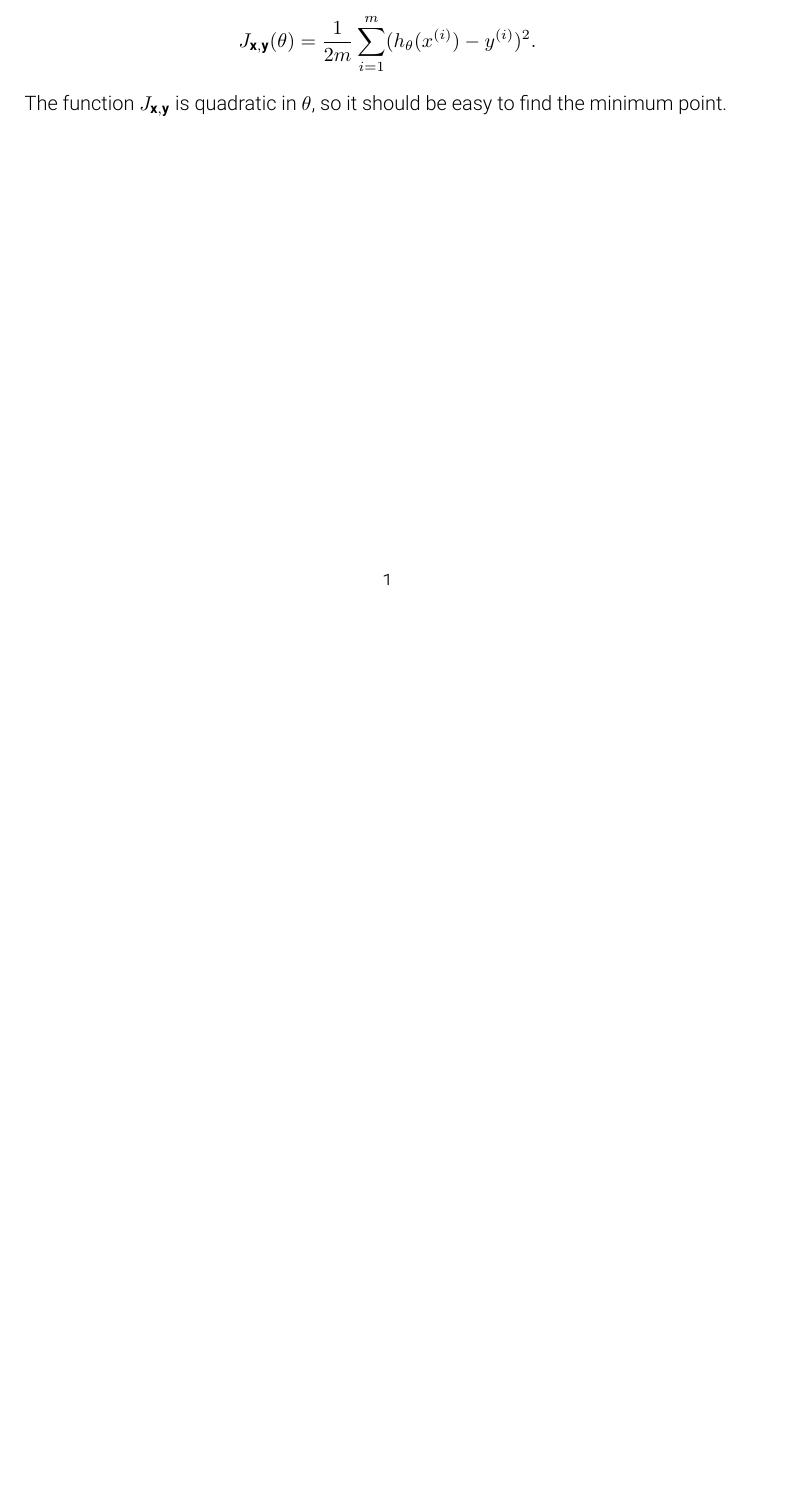
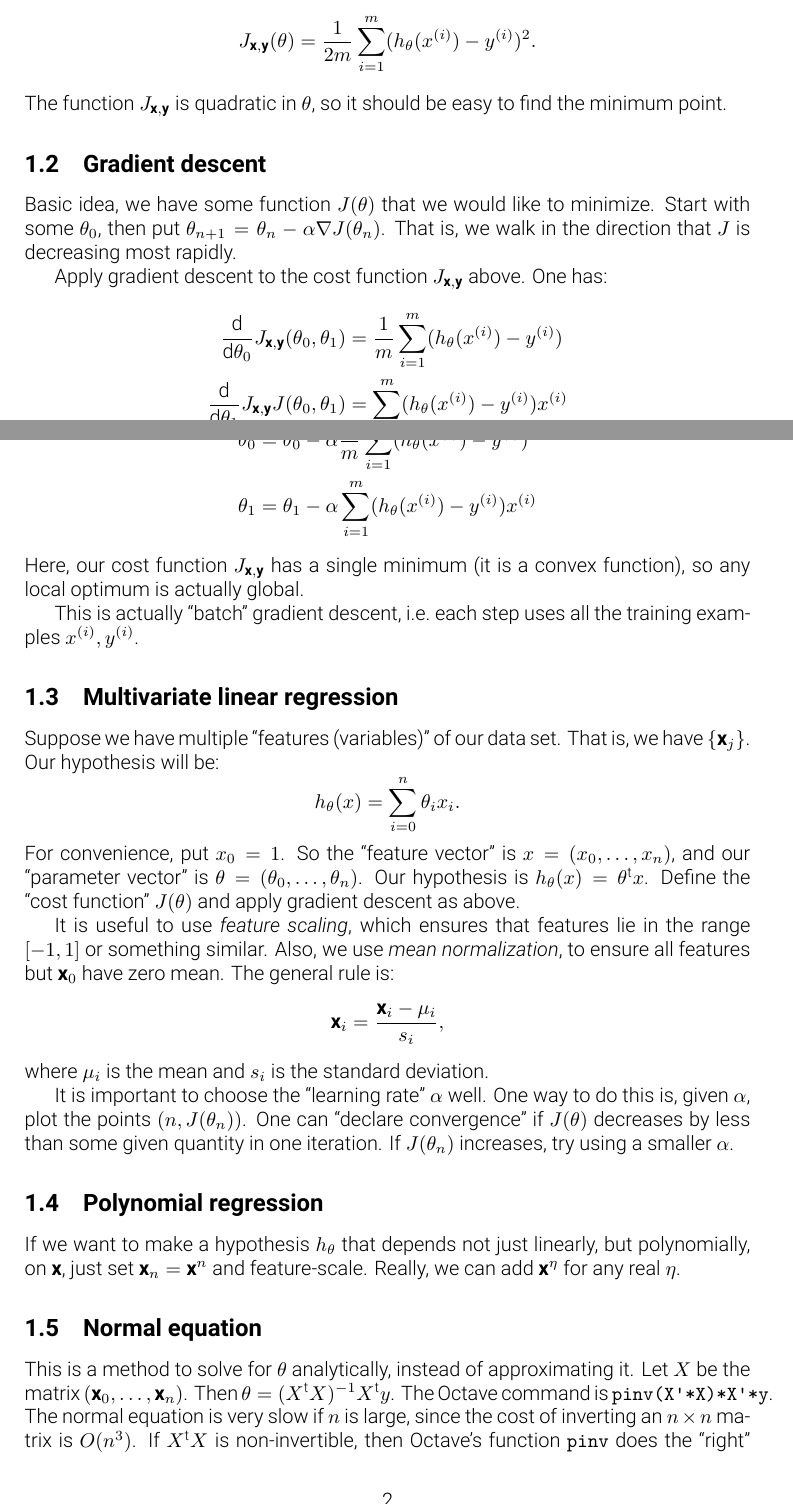
Before and after one commit to dkmiller/tidbits, a LaTeX document (2016-08-10_machine-learning.tex): part of the page before the commit and two parts of pages 1 and 2 of 3 after it, the two joined at a grey line, cut so that both start at the same text, the shorter picture padded with empty space. Compiled offline with XeLaTeX.

Commit message:
part of week 2

```diff
--- a/2016-08-10_machine-learning.tex
+++ b/2016-08-10_machine-learning.tex
@@ -1,14 +1,18 @@
+% !TeX program = XeLaTeX
+
 \documentclass{article}
 
 \usepackage[a5paper,margin=1cm]{geometry}
 
-\usepackage{fontspec}
+\usepackage{amsmath,amssymb,fontspec}
 \newcommand{\bR}{\mathbf{R}}
 \newcommand{\bx}{\mathbf{x}}
 \newcommand{\by}{\mathbf{y}}
+\newcommand{\dd}{\mathrm{d}}
+\newcommand{\transpose}[1]{{#1}^\mathrm{t}}
 \setmainfont{Roboto Light}
 
-\title{Notes on machine learning}
+\title{Notes on machine learning\thanks{From Andrew Ng's Coursera class}}
 \author{Daniel Miller}
 
 \begin{document}
@@ -41,6 +45,78 @@ The function $J_{\bx,\by}$ is quadratic in $\theta$, so it should be easy to
 find the minimum point.
 
 
+\subsection{Gradient descent}
+
+Basic idea, we have some function $J(\theta)$ that we would like to minimize.
+Start with some $\theta_0$, then put
+$\theta_{n+1} = \theta_n-\alpha \nabla J(\theta_n)$. That is, we walk in the
+direction that $J$ is decreasing most rapidly.
+
+Apply gradient descent to the cost function $J_{\bx,\by}$ above. One has:
+\begin{align*}
+	\frac{\dd}{\dd \theta_0} J_{\bx,\by}(\theta_0,\theta_1) &= \frac{1}{m} \sum_{i=1}^m (h_\theta(x^{(i)})-y^{(i)}) \\
+	\frac{\dd}{\dd \theta_1} J_{\bx,\by} J(\theta_0,\theta_1) &= \sum_{i=1}^m (h_\theta(x^{(i)})-y^{(i)}) x^{(i)}
+\end{align*}
+So one repeats the following updates until convergence:
+\begin{align*}
+	\theta_0 &= \theta_0-\alpha\frac{1}{m} \sum_{i=1}^m (h_\theta(x^{(i)})-y^{(i)}) \\
+	\theta_1 &= \theta_1-\alpha \sum_{i=1}^m (h_\theta(x^{(i)})-y^{(i)}) x^{(i)}
+\end{align*}
+Here, our cost function $J_{\bx,\by}$ has a single minimum (it is a convex
+function), so any local optimum is actually global.
+
+This is actually ``batch'' gradient descent, i.e.~each step uses all the
+training examples $x^{(i)},y^{(i)}$.
+
+
+\subsection{Multivariate linear regression}
+
+Suppose we have multiple ``features (variables)'' of our data set. That is, we
+have $\{\bx_j\}$. Our hypothesis will be:
+\[
+	h_\theta(x) = \sum_{i=0}^n \theta_i x_i .
+\]
+For convenience, put $x_0=1$. So the ``feature vector'' is
+$x=(x_0,\dots,x_n)$, and our ``parameter vector'' is
+$\theta=(\theta_0,\dots,\theta_n)$. Our hypothesis is
+$h_\theta(x) = \transpose\theta x$. Define the ``cost function'' $J(\theta)$
+and apply gradient descent as above.
+
+It is useful to use \emph{feature scaling}, which ensures that features lie in
+the range $[-1,1]$ or something similar. Also, we use \emph{mean
+normalization}, to ensure all features but $\bx_0$ have zero mean. The general
+rule is:
+\[
+	\bx_i = \frac{\bx_i-\mu_i}{s_i} ,
+\]
+where $\mu_i$ is the mean and $s_i$ is the standard deviation.
+
+It is important to choose the ``learning rate'' $\alpha$ well. One way to do
+this is, given $\alpha$, plot the points $(n,J(\theta_n))$. One can ``declare
+convergence'' if $J(\theta)$ decreases by less than some given quantity in one
+iteration. If $J(\theta_n)$ increases, try using a smaller $\alpha$.
+
+
+\subsection{Polynomial regression}
+
+If we want to make a hypothesis $h_\theta$ that depends not just linearly, but
+polynomially, on $\bx$, just set $\bx_n=\bx^n$ and feature-scale. Really, we
+can add $\bx^\eta$ for any real $\eta$.
+
+
+\subsection{Normal equation}
+
+This is a method to solve for $\theta$ analytically, instead of approximating
+it. Let $X$ be the matrix $(\bx_0,\dots,\bx_n)$. Then
+$\theta=(\transpose X X)^{-1} \transpose X y$. The Octave command is
+\texttt{pinv(X'*X)*X'*y}. The normal equation is very slow if $n$ is large,
+since the cost of inverting an $n\times n$ matrix is $O(n^3)$. If
+$\transpose X X$ is non-invertible, then Octave's function \texttt{pinv} does
+the ``right'' thing anyways. Usually, $\transpose X X$ is non-invertible if
+there are redundant (i.e., linearly dependent) features, or too many features
+($m\leqslant n$).
+
+
 
 
 
```
Also changed, not shown: 2016-08-10_machine-learning.pdf.
